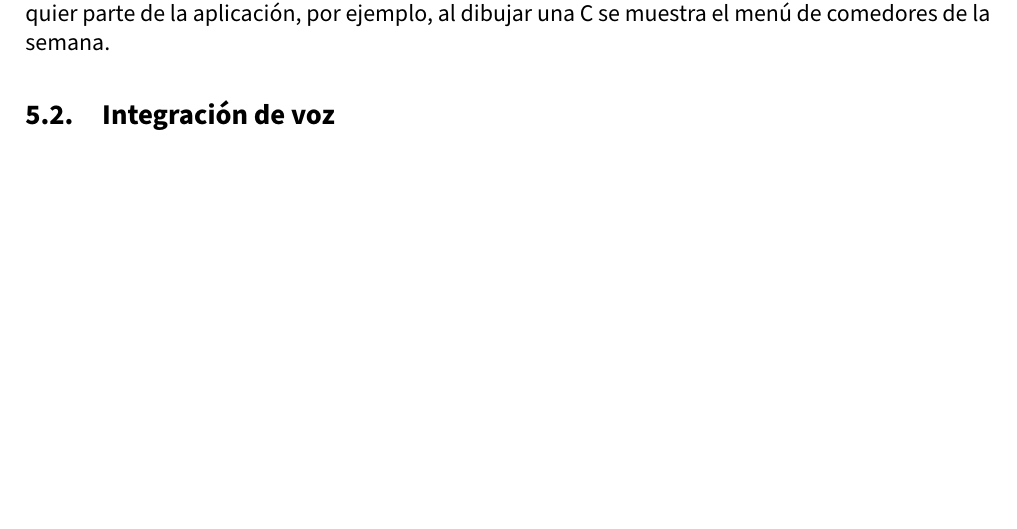
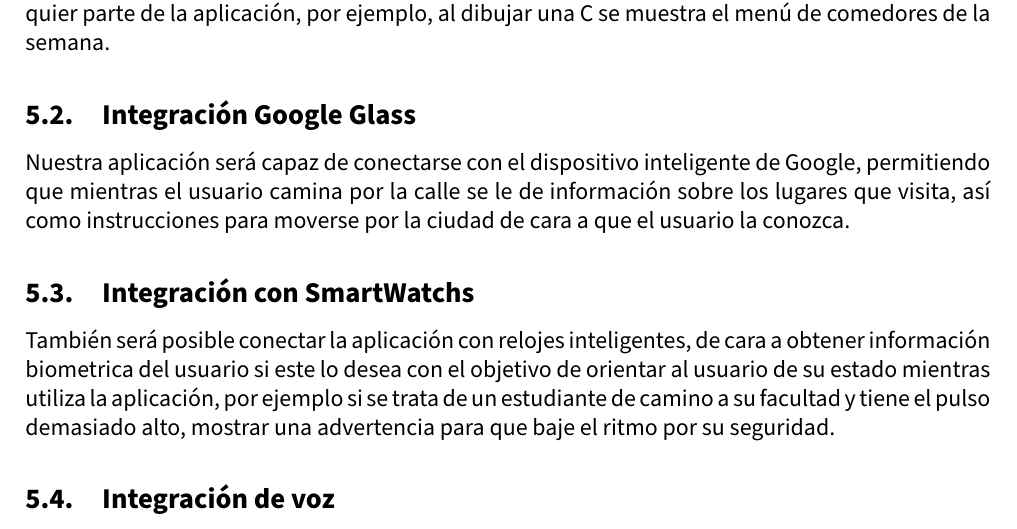
Before and after one commit to advy99/NPI, a LaTeX document (memoria/NPI_memoria_descriptiva.tex, which reads memoria/input/descriptiva/paradigmasinteraccion.tex): part of page 5 of 5, cut so that both start at the same text, the shorter picture padded with empty space. Compiled offline with pdfLaTeX.

Commit message:
add google glass y wear os

```diff
--- a/memoria/input/descriptiva/paradigmasinteraccion.tex
+++ b/memoria/input/descriptiva/paradigmasinteraccion.tex
@@ -4,6 +4,14 @@ Nuestra aplicación implementará una navegación y funcionalidades utilizando t
 
 \subsection{Integración de gestos}
 A parte de implementar los gestos básicos presentes en cada aplicación (desplazar el dedo, doble toque, etc$\ldots$). Se desea implementar diversos gestos para poder acceder fácilmente desde cualquier parte de la aplicación, por ejemplo, al dibujar una C se muestra el menú de comedores de la semana.
+
+\subsection{Integración Google Glass}
+
+Nuestra aplicación será capaz de conectarse con el dispositivo inteligente de Google, permitiendo que mientras el usuario camina por la calle se le de información sobre los lugares que visita, así como instrucciones para moverse por la ciudad de cara a que el usuario la conozca.
+
+\subsection{Integración con SmartWatchs}
+
+También será posible conectar la aplicación con relojes inteligentes, de cara a obtener información biometrica del usuario si este lo desea con el objetivo de orientar al usuario de su estado mientras utiliza la aplicación, por ejemplo si se trata de un estudiante de camino a su facultad y tiene el pulso demasiado alto, mostrar una advertencia para que baje el ritmo por su seguridad.
 
 \subsection{Integración de voz}
 
```
